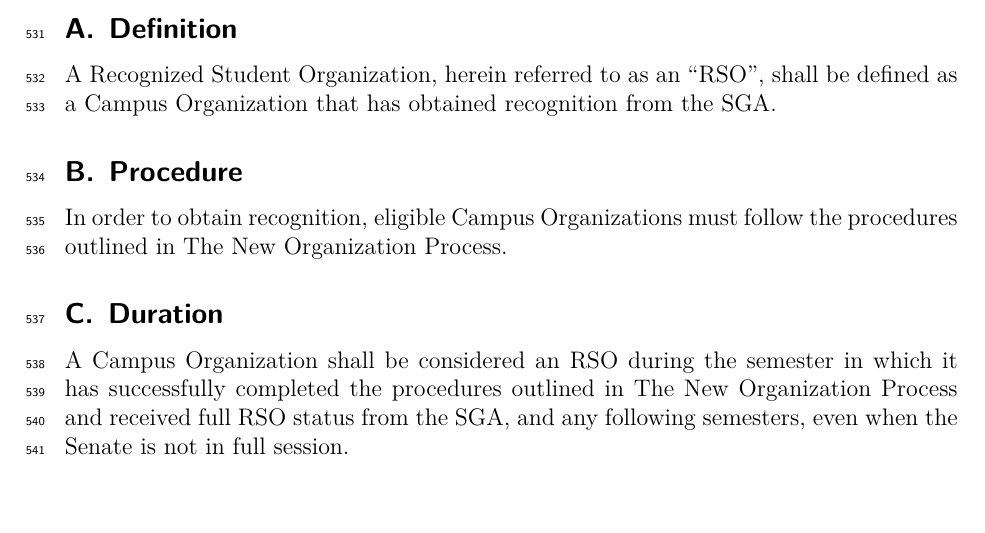
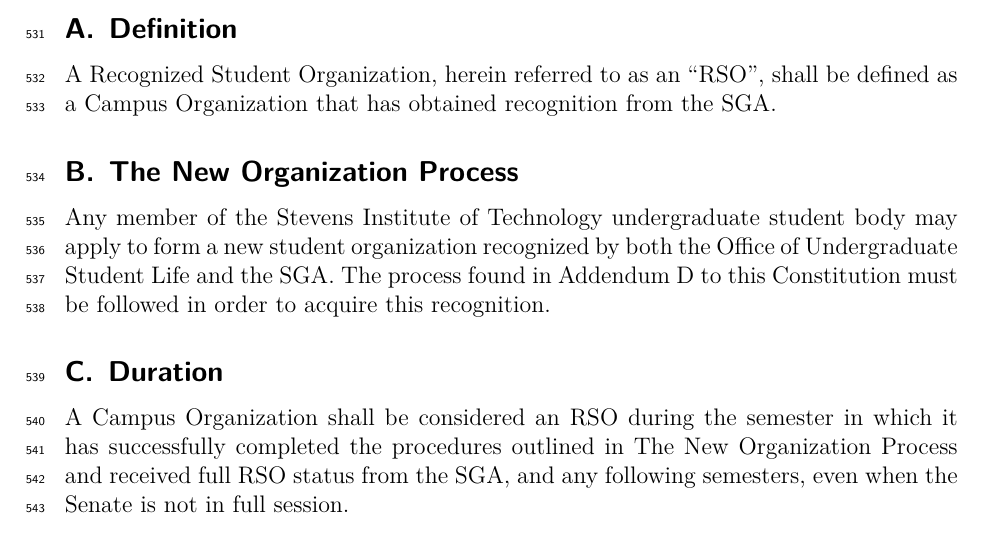
Before and after one commit to sgastevens/constitution-and-bylaws, a LaTeX thesis (bylaws.tex): part of page 22 of 48, cut so that both start at the same text. Compiled offline with XeLaTeX.

Commit message:
Applied resolution 30

```diff
--- a/bylaws.tex
+++ b/bylaws.tex
@@ -619,8 +619,9 @@
 A Recognized Student Organization, herein referred to as an ``RSO'', shall be
 defined as a Campus Organization that has obtained recognition from the SGA.
 
-\subsection{Procedure}
-In order to obtain recognition, eligible Campus Organizations must follow the procedures outlined in The New Organization Process.
+\subsection{The New Organization Process}
+Any member of the Stevens Institute of Technology undergraduate student
+body may apply to form a new student organization recognized by both the Office of Undergraduate Student Life and the SGA. The process found in Addendum D to this Constitution must be followed in order to acquire this recognition.
 
 \subsection{Duration}
 A Campus Organization shall be considered an RSO during the semester in which
```
